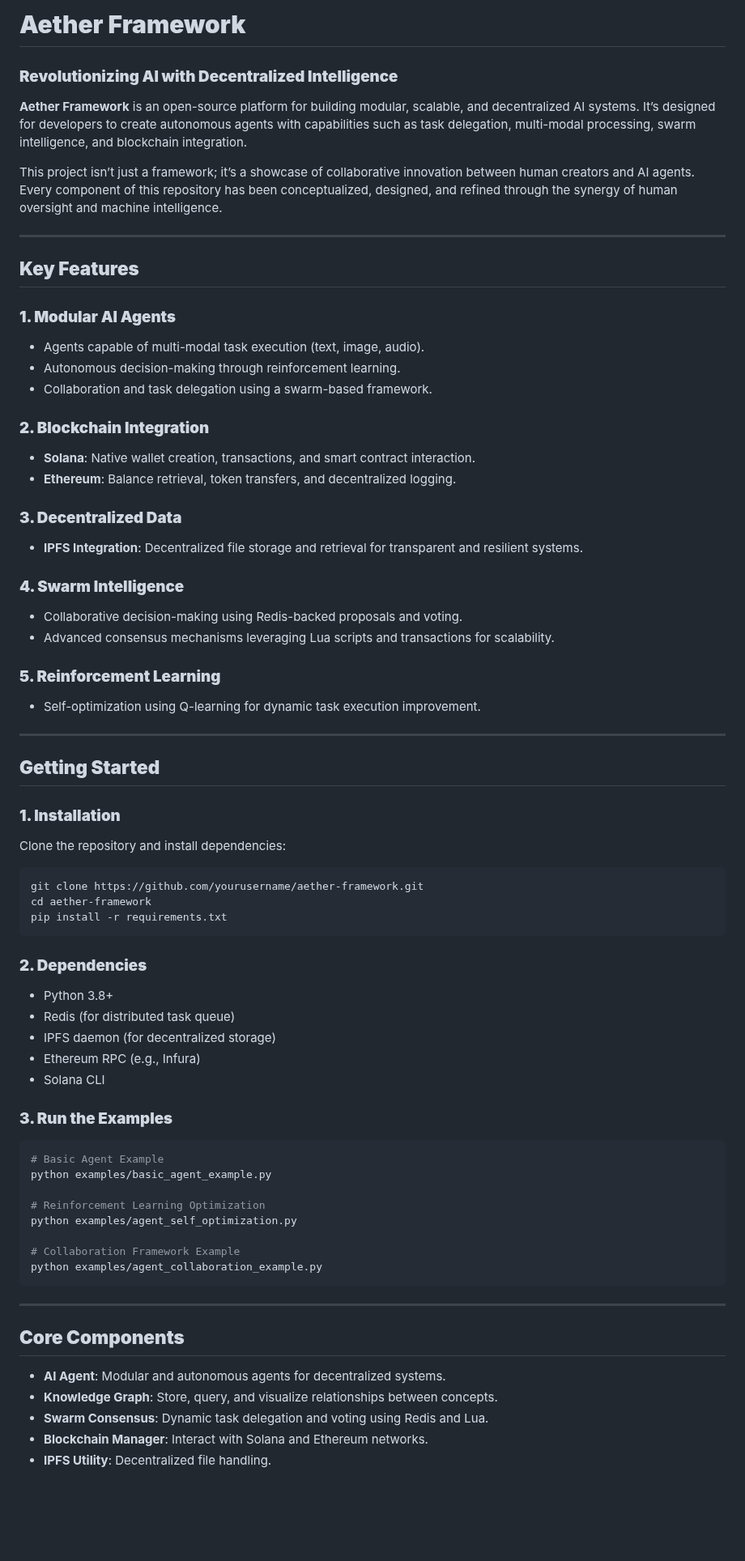
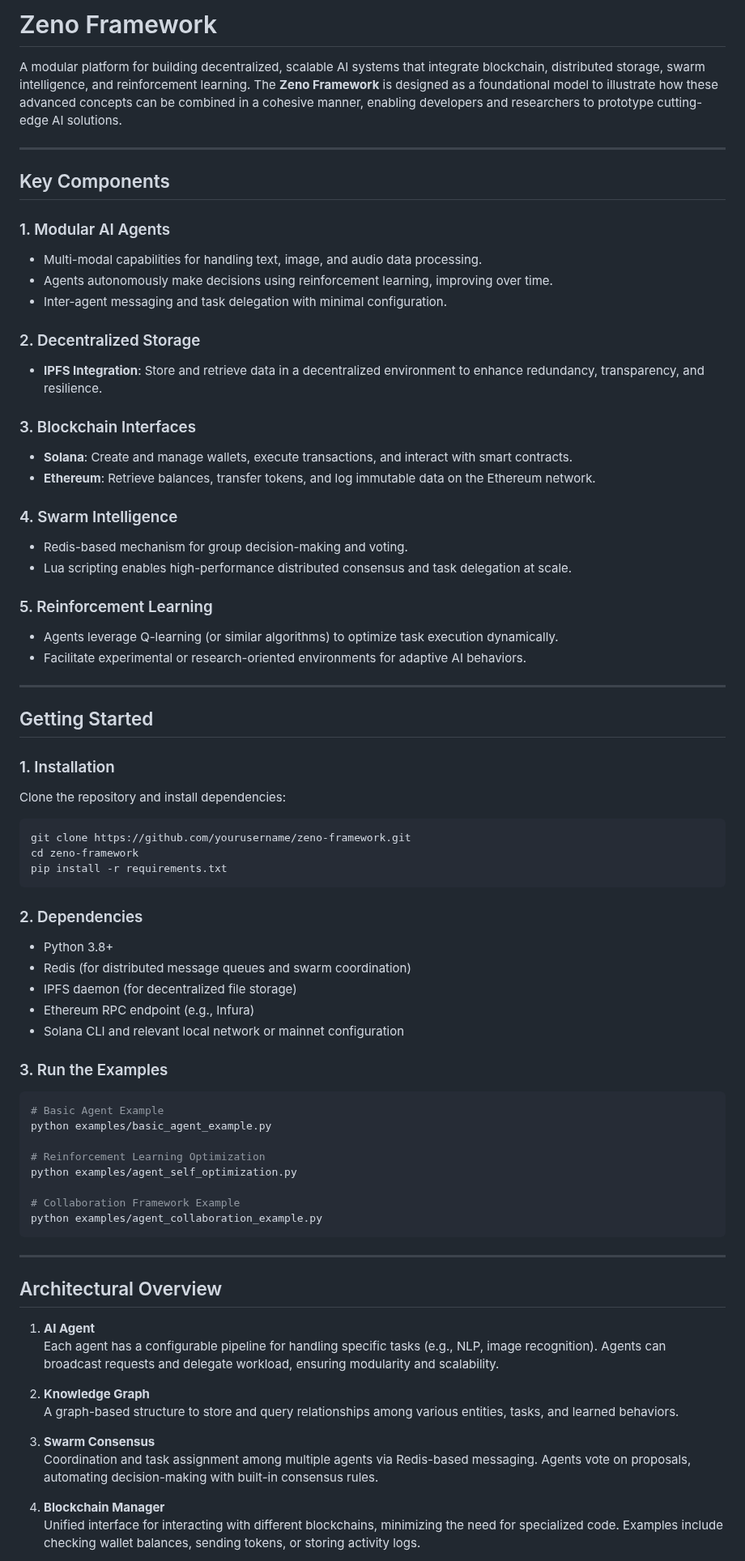
Before and after one commit to 0xGutsu/zeno-framework, a Markdown page: README.md, the part around one of its changes. Shown at 81% size. GitHub-like rendering; blank space fills up the shorter version.

````diff
--- a/README.md
+++ b/README.md
@@ -1,54 +1,60 @@
-# **Aether Framework**
+# Zeno Framework
 
-### **Revolutionizing AI with Decentralized Intelligence**
-
-**Aether Framework** is an open-source platform for building modular, scalable, and decentralized AI systems. It’s designed for developers to create autonomous agents with capabilities such as task delegation, multi-modal processing, swarm intelligence, and blockchain integration.
-
-This project isn’t just a framework; it’s a showcase of collaborative innovation between human creators and AI agents. Every component of this repository has been conceptualized, designed, and refined through the synergy of human oversight and machine intelligence.
+A modular platform for building decentralized, scalable AI systems that integrate blockchain, distributed storage, swarm intelligence, and reinforcement learning. The **Zeno Framework** is designed as a foundational model to illustrate how these advanced concepts can be combined in a cohesive manner, enabling developers and researchers to prototype cutting-edge AI solutions.
 
 ---
 
-## **Key Features**
+## Key Components
 
-### **1. Modular AI Agents**
-- Agents capable of multi-modal task execution (text, image, audio).
-- Autonomous decision-making through reinforcement learning.
-- Collaboration and task delegation using a swarm-based framework.
+### 1. Modular AI Agents
 
-### **2. Blockchain Integration**
-- **Solana**: Native wallet creation, transactions, and smart contract interaction.
-- **Ethereum**: Balance retrieval, token transfers, and decentralized logging.
+- Multi-modal capabilities for handling text, image, and audio data processing.
+- Agents autonomously make decisions using reinforcement learning, improving over time.
+- Inter-agent messaging and task delegation with minimal configuration.
 
-### **3. Decentralized Data**
-- **IPFS Integration**: Decentralized file storage and retrieval for transparent and resilient systems.
+### 2. Decentralized Storage
 
-### **4. Swarm Intelligence**
-- Collaborative decision-making using Redis-backed proposals and voting.
-- Advanced consensus mechanisms leveraging Lua scripts and transactions for scalability.
+- **IPFS Integration**: Store and retrieve data in a decentralized environment to enhance redundancy, transparency, and resilience.
 
-### **5. Reinforcement Learning**
-- Self-optimization using Q-learning for dynamic task execution improvement.
+### 3. Blockchain Interfaces
+
+- **Solana**: Create and manage wallets, execute transactions, and interact with smart contracts.
+- **Ethereum**: Retrieve balances, transfer tokens, and log immutable data on the Ethereum network.
+
+### 4. Swarm Intelligence
+
+- Redis-based mechanism for group decision-making and voting.
+- Lua scripting enables high-performance distributed consensus and task delegation at scale.
+
+### 5. Reinforcement Learning
+
+- Agents leverage Q-learning (or similar algorithms) to optimize task execution dynamically.
+- Facilitate experimental or research-oriented environments for adaptive AI behaviors.
 
 ---
 
-## **Getting Started**
+## Getting Started
 
-### **1. Installation**
+### 1. Installation
+
 Clone the repository and install dependencies:
+
 ```bash
-git clone https://github.com/yourusername/aether-framework.git
-cd aether-framework
+git clone https://github.com/yourusername/zeno-framework.git
+cd zeno-framework
 pip install -r requirements.txt
 ```
 
-### **2. Dependencies**
+### 2. Dependencies
+
 - Python 3.8+
-- Redis (for distributed task queue)
-- IPFS daemon (for decentralized storage)
-- Ethereum RPC (e.g., Infura)
-- Solana CLI
+- Redis (for distributed message queues and swarm coordination)
+- IPFS daemon (for decentralized file storage)
+- Ethereum RPC endpoint (e.g., Infura)
+- Solana CLI and relevant local network or mainnet configuration
 
-### **3. Run the Examples**
+### 3. Run the Examples
+
 ```bash
 # Basic Agent Example
 python examples/basic_agent_example.py
@@ -62,9 +68,17 @@ python examples/agent_collaboration_example.py
 
 ---
 
-## **Core Components**
-- **AI Agent**: Modular and autonomous agents for decentralized systems.
-- **Knowledge Graph**: Store, query, and visualize relationships between concepts.
-- **Swarm Consensus**: Dynamic task delegation and voting using Redis and Lua.
-- **Blockchain Manager**: Interact with Solana and Ethereum networks.
-- **IPFS Utility**: Decentralized file handling.
+## Architectural Overview
+
+1. **AI Agent**
+   Each agent has a configurable pipeline for handling specific tasks (e.g., NLP, image recognition). Agents can broadcast requests and delegate workload, ensuring modularity and scalability.
+
+2. **Knowledge Graph**
+   A graph-based structure to store and query relationships among various entities, tasks, and learned behaviors.
+
+3. **Swarm Consensus**
+   Coordination and task assignment among multiple agents via Redis-based messaging. Agents vote on proposals, automating decision-making with built-in consensus rules.
+
+4. **Blockchain Manager**
+   Unified interface for interacting with different blockchains, minimizing the need for specialized code. Examples include checking wallet balances, sending tokens, or storing activity logs.
+
````
Also changed, not shown: other parts of README.md (+48 -15 lines).
